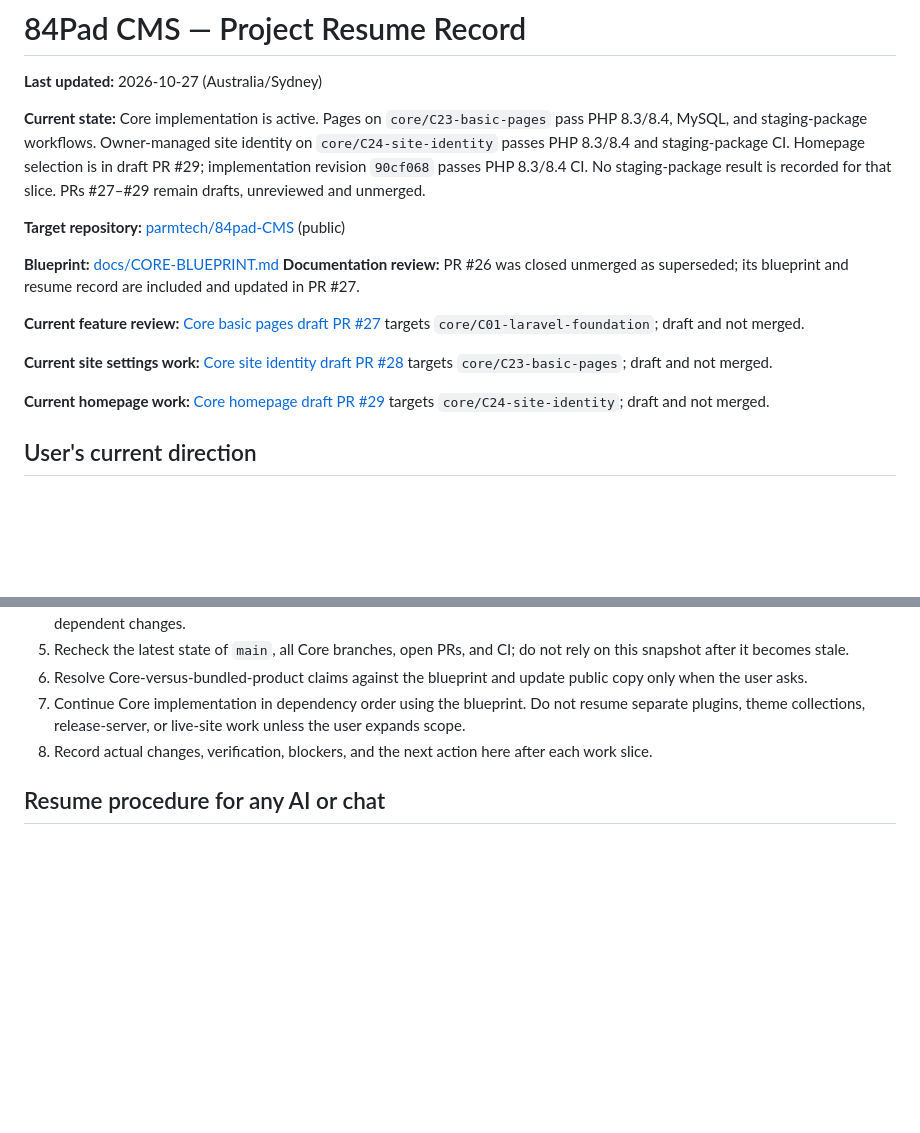
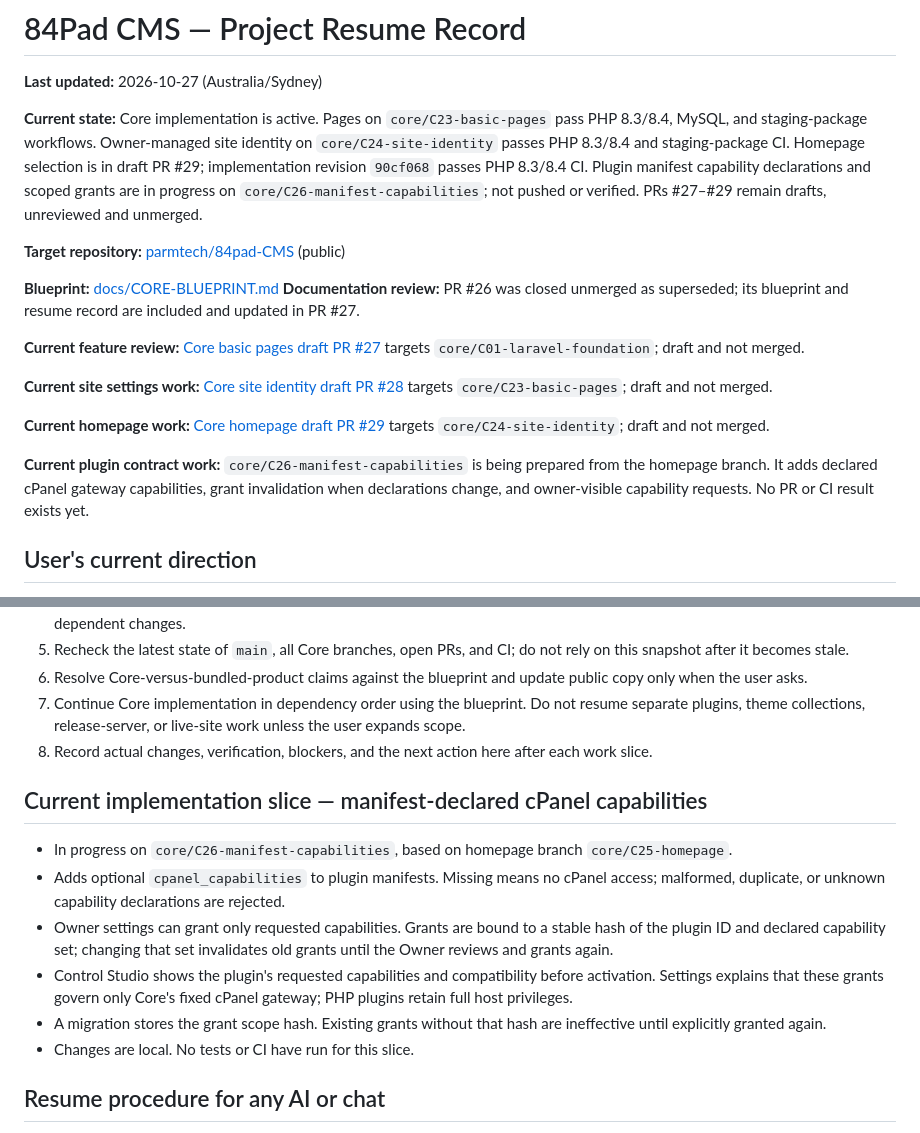
Before and after one commit to parmtech/84pad-CMS, a Markdown page: docs/PROGRESS.md, 2 parts joined by grey strips. Rendered like a GitHub page; blank space fills up the shorter version.

Commit message:
feat(plugins): bind cPanel grants to manifest scopes

```diff
--- a/docs/PROGRESS.md
+++ b/docs/PROGRESS.md
@@ -2,7 +2,7 @@
 
 **Last updated:** 2026-10-27 (Australia/Sydney)
 
-**Current state:** Core implementation is active. Pages on `core/C23-basic-pages` pass PHP 8.3/8.4, MySQL, and staging-package workflows. Owner-managed site identity on `core/C24-site-identity` passes PHP 8.3/8.4 and staging-package CI. Homepage selection is in draft PR #29; implementation revision `90cf068` passes PHP 8.3/8.4 CI. No staging-package result is recorded for that slice. PRs #27–#29 remain drafts, unreviewed and unmerged.
+**Current state:** Core implementation is active. Pages on `core/C23-basic-pages` pass PHP 8.3/8.4, MySQL, and staging-package workflows. Owner-managed site identity on `core/C24-site-identity` passes PHP 8.3/8.4 and staging-package CI. Homepage selection is in draft PR #29; implementation revision `90cf068` passes PHP 8.3/8.4 CI. Plugin manifest capability declarations and scoped grants are in progress on `core/C26-manifest-capabilities`; not pushed or verified. PRs #27–#29 remain drafts, unreviewed and unmerged.
 
 **Target repository:** [parmtech/84pad-CMS](https://github.com/parmtech/84pad-CMS) (public)
 
@@ -14,6 +14,8 @@
 **Current site settings work:** [Core site identity draft PR #28](https://github.com/parmtech/84pad-CMS/pull/28) targets `core/C23-basic-pages`; draft and not merged.
 
 **Current homepage work:** [Core homepage draft PR #29](https://github.com/parmtech/84pad-CMS/pull/29) targets `core/C24-site-identity`; draft and not merged.
+
+**Current plugin contract work:** `core/C26-manifest-capabilities` is being prepared from the homepage branch. It adds declared cPanel gateway capabilities, grant invalidation when declarations change, and owner-visible capability requests. No PR or CI result exists yet.
 
 ## User's current direction
 
@@ -90,6 +92,15 @@
 7. Continue Core implementation in dependency order using the blueprint. Do not resume separate plugins, theme collections, release-server, or live-site work unless the user expands scope.
 8. Record actual changes, verification, blockers, and the next action here after each work slice.
 
+## Current implementation slice — manifest-declared cPanel capabilities
+
+- In progress on `core/C26-manifest-capabilities`, based on homepage branch `core/C25-homepage`.
+- Adds optional `cpanel_capabilities` to plugin manifests. Missing means no cPanel access; malformed, duplicate, or unknown capability declarations are rejected.
+- Owner settings can grant only requested capabilities. Grants are bound to a stable hash of the plugin ID and declared capability set; changing that set invalidates old grants until the Owner reviews and grants again.
+- Control Studio shows the plugin's requested capabilities and compatibility before activation. Settings explains that these grants govern only Core's fixed cPanel gateway; PHP plugins retain full host privileges.
+- A migration stores the grant scope hash. Existing grants without that hash are ineffective until explicitly granted again.
+- Changes are local. No tests or CI have run for this slice.
+
 ## Resume procedure for any AI or chat
 
 1. Read this file and [CORE-BLUEPRINT.md](CORE-BLUEPRINT.md).
```
